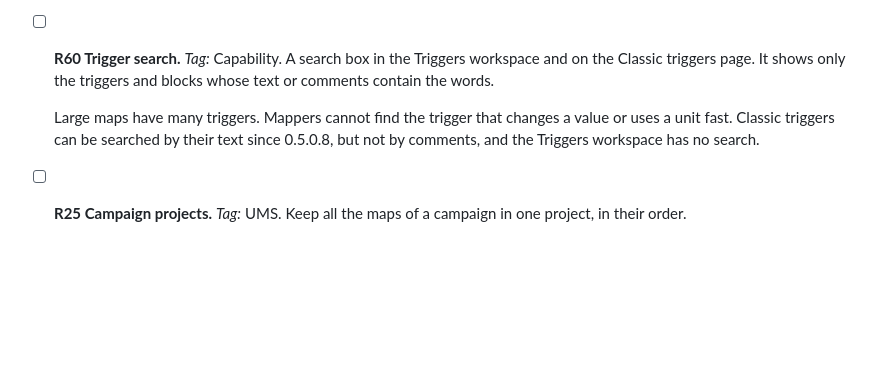
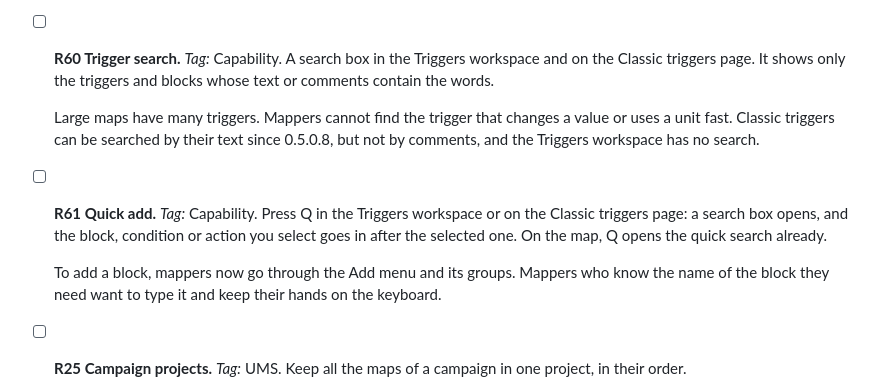
Before and after one commit to stardraft-editor/stardraft, a Markdown page: docs/project/ROADMAP.md, the part around the change. GitHub-like rendering; blank space fills up the shorter version.

Commit message:
Roadmap: R61 Quick add (Next): Q in the Triggers workspace and on the Classic triggers page opens a search box that adds the selected block after the selected one

```diff
--- a/docs/project/ROADMAP.md
+++ b/docs/project/ROADMAP.md
@@ -153,6 +153,12 @@ Make StarDraft 2 a more powerful creation suite.
 
   Large maps have many triggers. Mappers cannot find the trigger that changes a value or uses a unit fast. Classic
   triggers can be searched by their text since 0.5.0.8, but not by comments, and the Triggers workspace has no search.
+- [ ] **R61 Quick add.** *Tag:* Capability.
+  Press Q in the Triggers workspace or on the Classic triggers page: a search box opens, and the block, condition or
+  action you select goes in after the selected one. On the map, Q opens the quick search already.
+
+  To add a block, mappers now go through the Add menu and its groups. Mappers who know the name of the block they need
+  want to type it and keep their hands on the keyboard.
 - [ ] **R25 Campaign projects.** *Tag:* UMS.
   Keep all the maps of a campaign in one project, in their order.
 
```
